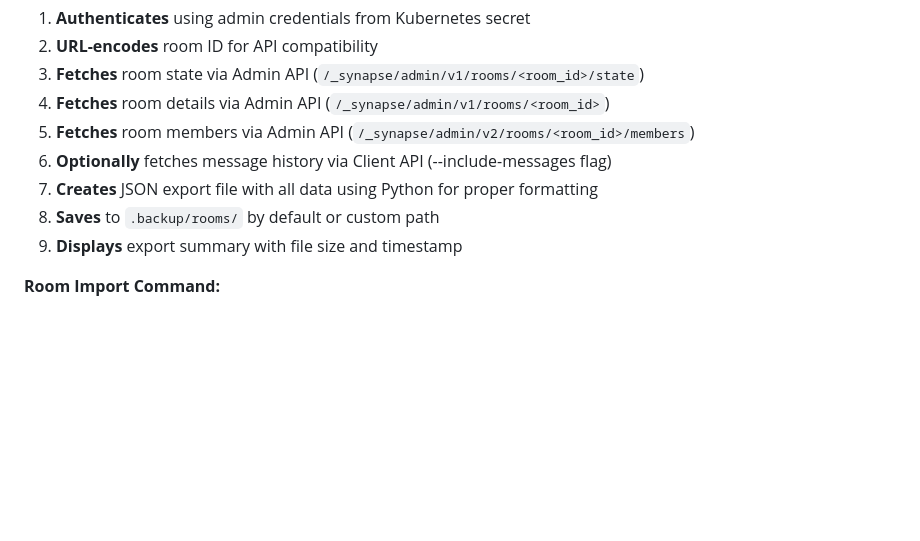
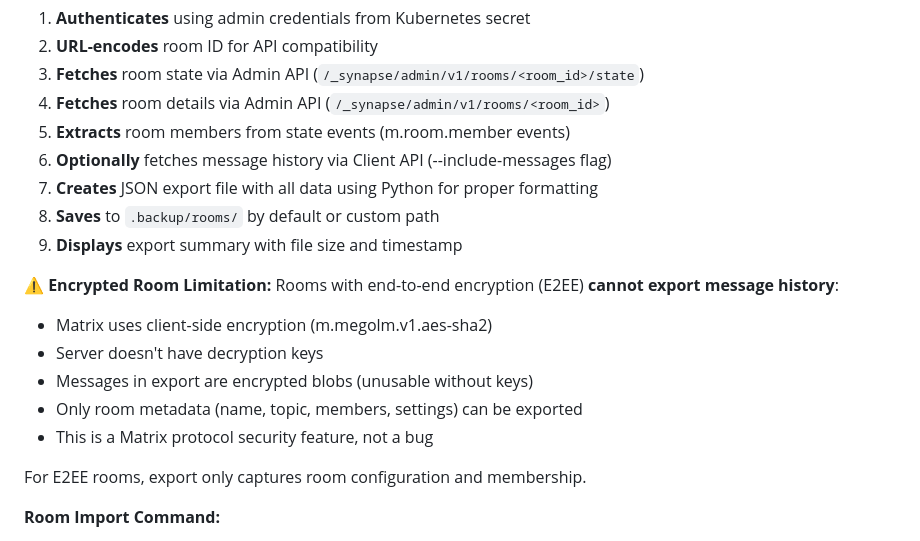
Before and after one commit to ludolac/matrix-synapse-stack, a Markdown page: scripts/README.md, the part around the change. GitHub-like rendering; blank space fills up the shorter version.

Commit message:
docs: Document encrypted room limitation for message export
Added important warning about E2EE rooms:
- Encrypted rooms cannot export readable message history
- Matrix E2EE uses client-side encryption (m.megolm.v1.aes-sha2)
- Server has no decryption keys (by design for security)
- Only room metadata and configuration can be exported
- This is a protocol feature, not a bug

Updated "What It Does" section:
- Clarified that members are extracted from state events
- Added encryption limitation warning
- Helps users understand why message array is empty

This prevents user confusion when encrypted rooms export
with no messages - it's expected behavior for security.

```diff
--- a/scripts/README.md
+++ b/scripts/README.md
@@ -584,11 +584,21 @@ NAMESPACE=my-matrix ./scripts/matrix-admin.sh room-list
 2. **URL-encodes** room ID for API compatibility
 3. **Fetches** room state via Admin API (`/_synapse/admin/v1/rooms/<room_id>/state`)
 4. **Fetches** room details via Admin API (`/_synapse/admin/v1/rooms/<room_id>`)
-5. **Fetches** room members via Admin API (`/_synapse/admin/v2/rooms/<room_id>/members`)
+5. **Extracts** room members from state events (m.room.member events)
 6. **Optionally** fetches message history via Client API (--include-messages flag)
 7. **Creates** JSON export file with all data using Python for proper formatting
 8. **Saves** to `.backup/rooms/` by default or custom path
 9. **Displays** export summary with file size and timestamp
+
+**⚠️ Encrypted Room Limitation:**
+Rooms with end-to-end encryption (E2EE) **cannot export message history**:
+- Matrix uses client-side encryption (m.megolm.v1.aes-sha2)
+- Server doesn't have decryption keys
+- Messages in export are encrypted blobs (unusable without keys)
+- Only room metadata (name, topic, members, settings) can be exported
+- This is a Matrix protocol security feature, not a bug
+
+For E2EE rooms, export only captures room configuration and membership.
 
 **Room Import Command:**
 1. **Validates** export file exists and is readable
```
